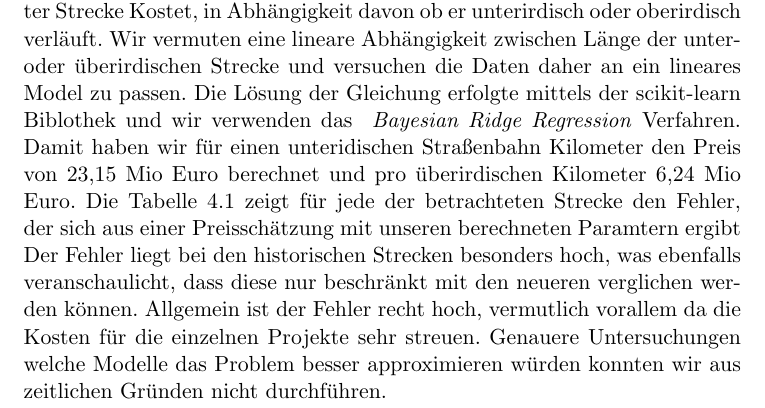
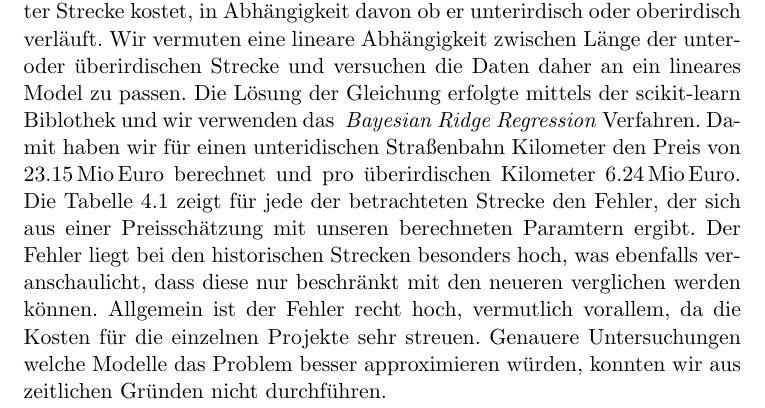
Before and after one commit to GrundlagenSchienenverkehr/paper, a LaTeX document (main.tex, which reads analysis.tex): part of page 28 of 35, cut so that both start at the same text. Compiled offline with pdfLaTeX.

Commit message:
analysis: some improvements

```diff
--- a/analysis.tex
+++ b/analysis.tex
@@ -56,4 +56,4 @@ Wie schon bei den Straßenbahnen wollen im folgenden Gründe dafür suchen, dass
 \label{regtram}
 \end{figure}
 
-Mittels linearer Regression haben wir versucht zu ermitteln was ein Kilometer Strecke Kostet, in Abhängigkeit davon ob er unterirdisch oder oberirdisch verläuft. Wir vermuten eine lineare Abhängigkeit zwischen Länge der unter- oder überirdischen Strecke und versuchen die Daten daher an ein lineares Model zu passen. Die Lösung der Gleichung erfolgte mittels der scikit-learn Biblothek und wir verwenden das \emph{ Bayesian Ridge Regression} Verfahren. Damit haben wir für einen unteridischen Straßenbahn Kilometer den Preis von 23,15 Mio Euro berechnet und pro überirdischen Kilometer 6,24 Mio Euro. Die Tabelle \ref{regtram} zeigt für jede der betrachteten Strecke den Fehler, der sich aus einer Preisschätzung mit unseren berechneten Paramtern ergibt Der Fehler liegt bei den historischen Strecken besonders hoch, was ebenfalls veranschaulicht, dass diese nur beschränkt mit den neueren verglichen werden können. Allgemein ist der Fehler recht hoch, vermutlich vorallem da die Kosten für die einzelnen Projekte sehr streuen.  Genauere Untersuchungen welche Modelle das Problem besser approximieren würden konnten wir aus zeitlichen Gründen nicht durchführen.
+Mittels linearer Regression haben wir versucht zu ermitteln was ein Kilometer Strecke kostet, in Abhängigkeit davon ob er unterirdisch oder oberirdisch verläuft. Wir vermuten eine lineare Abhängigkeit zwischen Länge der unter- oder überirdischen Strecke und versuchen die Daten daher an ein lineares Model zu passen. Die Lösung der Gleichung erfolgte mittels der scikit-learn Biblothek und wir verwenden das \emph{ Bayesian Ridge Regression} Verfahren. Damit haben wir für einen unteridischen Straßenbahn Kilometer den Preis von 23.15\,Mio\,Euro berechnet und pro überirdischen Kilometer 6.24\,Mio\,Euro. Die Tabelle \ref{regtram} zeigt für jede der betrachteten Strecke den Fehler, der sich aus einer Preisschätzung mit unseren berechneten Paramtern ergibt. Der Fehler liegt bei den historischen Strecken besonders hoch, was ebenfalls veranschaulicht, dass diese nur beschränkt mit den neueren verglichen werden können. Allgemein ist der Fehler recht hoch, vermutlich vorallem, da die Kosten für die einzelnen Projekte sehr streuen. Genauere Untersuchungen welche Modelle das Problem besser approximieren würden, konnten wir aus zeitlichen Gründen nicht durchführen.
```
